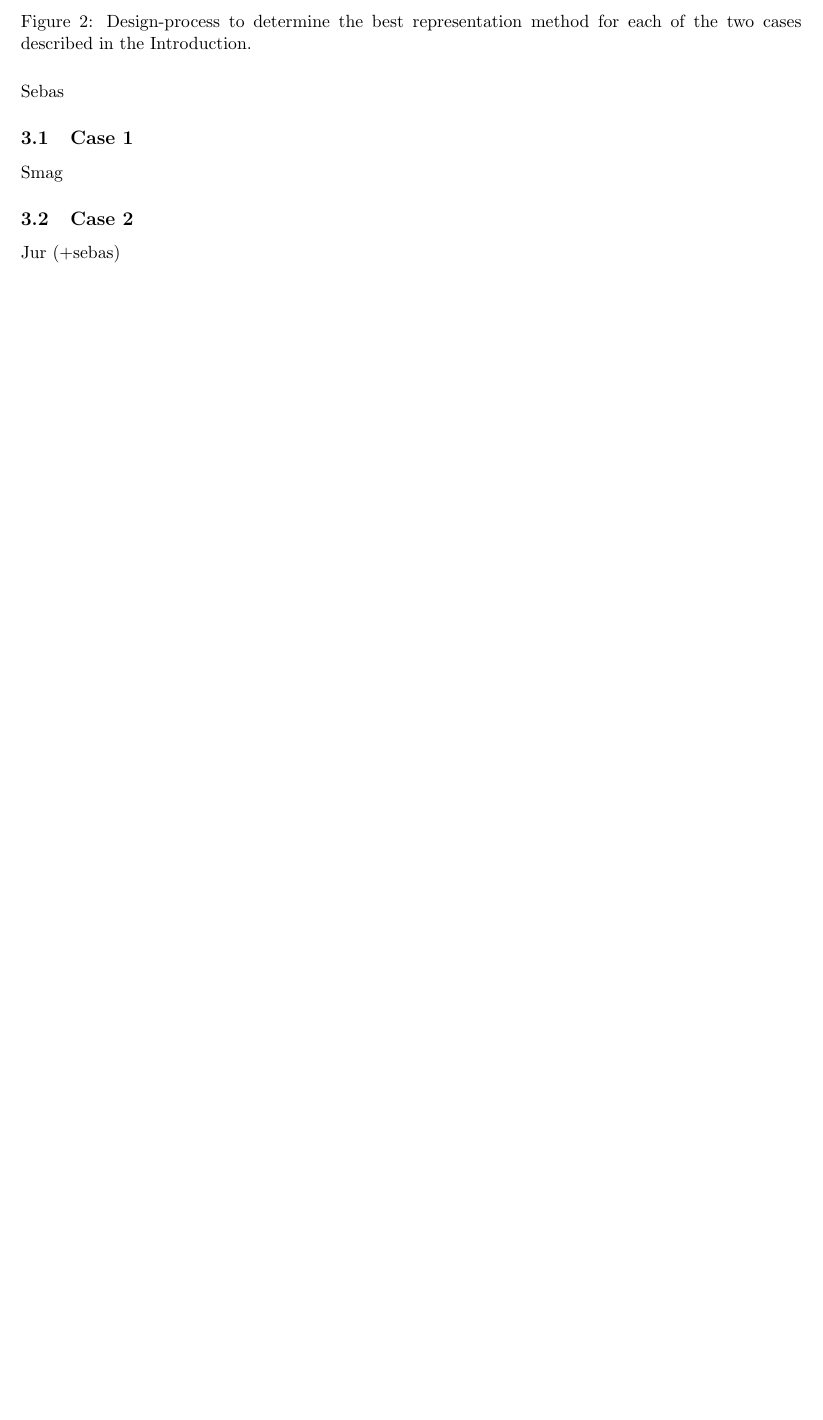
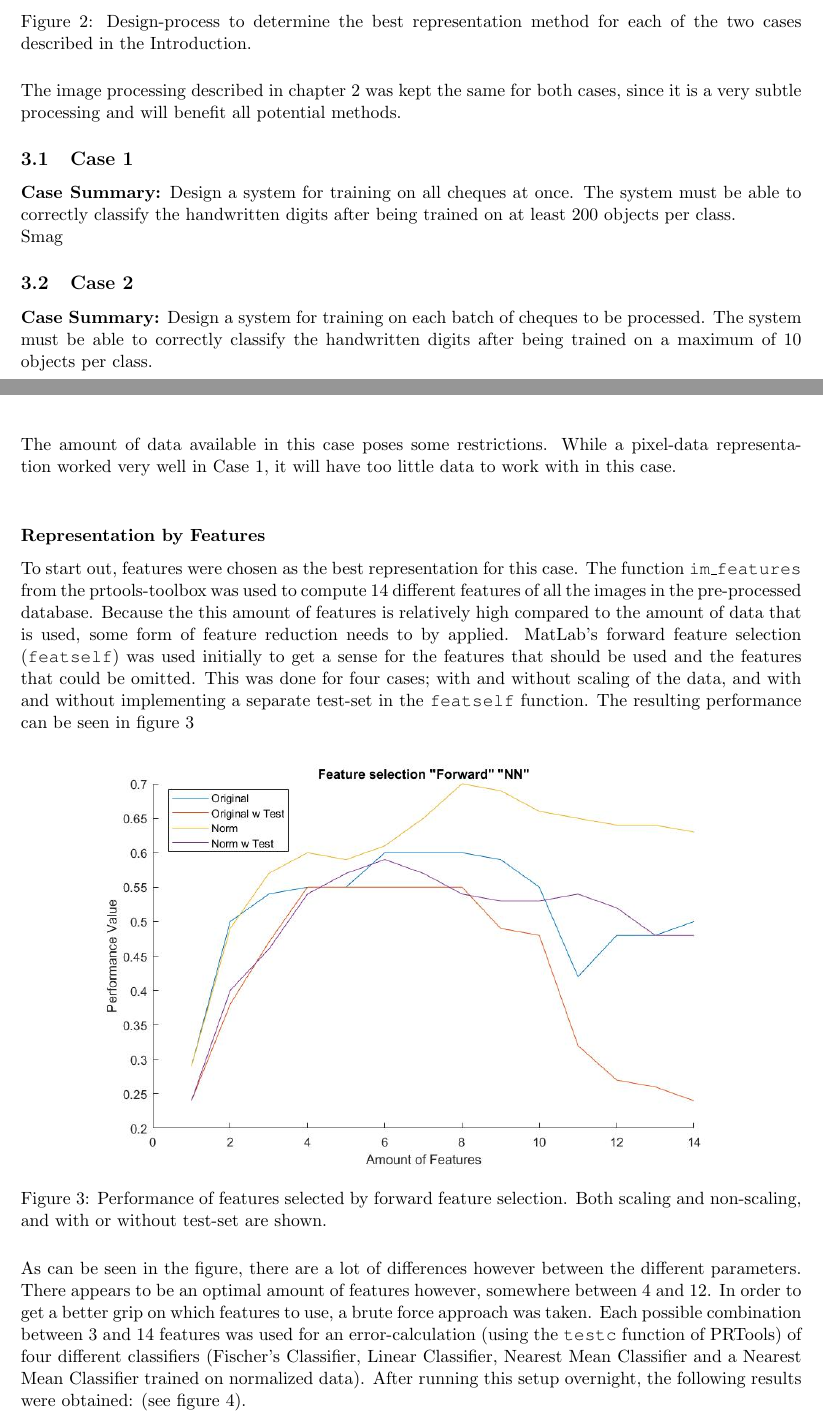
Before and after one commit to jgovers/PatterNerdsReport, a LaTeX document (report_sebas/main.tex, which reads report_sebas/Classifier_Design.tex): part of page 5 of 5 before the commit and two parts of pages 5 and 6 of 8 after it, the two joined at a grey line, cut so that both start at the same text, the shorter picture padded with empty space. Compiled offline with pdfLaTeX.

Commit message:
Hoofdstuk Case 2 verder getypt, images gemaak/aangepast

```diff
--- a/report_sebas/Classifier_Design.tex
+++ b/report_sebas/Classifier_Design.tex
@@ -7,3 +14,4 @@
 	\caption{Design-process to determine the best representation method for each of the two cases described in the Introduction.}
 	\label{fig:case_design}
 \end{figure}
+\noindent The image processing described in chapter \ref{sec:ImPros} was kept the same for both cases, since it is a very subtle processing and will benefit all potential methods.
@@ -11,8 +18,21 @@ Sebas
 
 \subsection{Case 1}
 \label{sec:Case1}
+\textbf{Case Summary:} Design a system for training on all cheques at once. The system must be able to correctly classify the handwritten digits after being trained on at least 200 objects per class.\\
 Smag
 
 \subsection{Case 2}
 \label{sec:Case2}
-Jur (+sebas)
+\textbf{Case Summary:} Design a system for training on each batch of cheques to be processed. The system must be able to correctly classify the handwritten digits after being trained on a maximum of 10 objects per class.\\
+\\
+\noindent The amount of data available in this case poses some restrictions. While a pixel-data representation worked very well in Case 1, it will have too little data to work with in this case.
+\\
+\subsubsection*{Representation by Features}
+To start out, features were chosen as the best representation for this case. The function \texttt{im\_features} from the prtools-toolbox was used to compute 14 different features of all the images in the pre-processed database. Because the this amount of features is relatively high compared to the amount of data that is used, some form of feature reduction needs to by applied. MatLab's forward feature selection (\texttt{featself}) was used initially to get a sense for the features that should be used and the features that could be omitted. This was done for four cases; with and without scaling of the data, and with and without implementing a separate test-set in the \texttt{featself} function. The resulting performance can be seen in figure \ref{fig:featsel_perf}
+\begin{figure}[H]
+	\centering
+	\includegraphics[scale=0.45]{images/featsel_perf.jpg}
+	\caption{Performance of features selected by forward feature selection. Both scaling and non-scaling, and with or without test-set are shown.}
+	\label{fig:featsel_perf}
+\end{figure}
+\noindent As can be seen in the figure, there are a lot of differences however between the different parameters. There appears to be an optimal amount of features however, somewhere between 4 and 12. In order to get a better grip on which features to use, a brute force approach was taken. Each possible combination between 3 and 14 features was used for an error-calculation (using the \texttt{testc}  function of PRTools) of four different classifiers (Fischer's Classifier, Linear Classifier, Nearest Mean Classifier and a Nearest Mean Classifier trained on normalized data). After running this setup overnight, the following results were obtained: (see figure \ref{fig:feat_bf_error}).
@@ -18,0 +43,3 @@ Jur (+sebas)
+	\label{fig:feat_bf_error}
+\end{figure}
+\noindent This figure also clearly suggests an optimal combination of features. It also shows that the Linear Classifier will probably perform best, although even its best error is not under the 25 percent yet. \\
```
Also changed, not shown: report_sebas/images/Case_Design.jpg, report_sebas/images/Process_Flow.jpg, report_sebas/images/feat_bf_error.jpg (added), report_sebas/images/feat_jumps.jpg (added), report_sebas/images/featsel_perf.jpg (added), report_sebas/Classifier_Design.tex (23 more changed lines).
